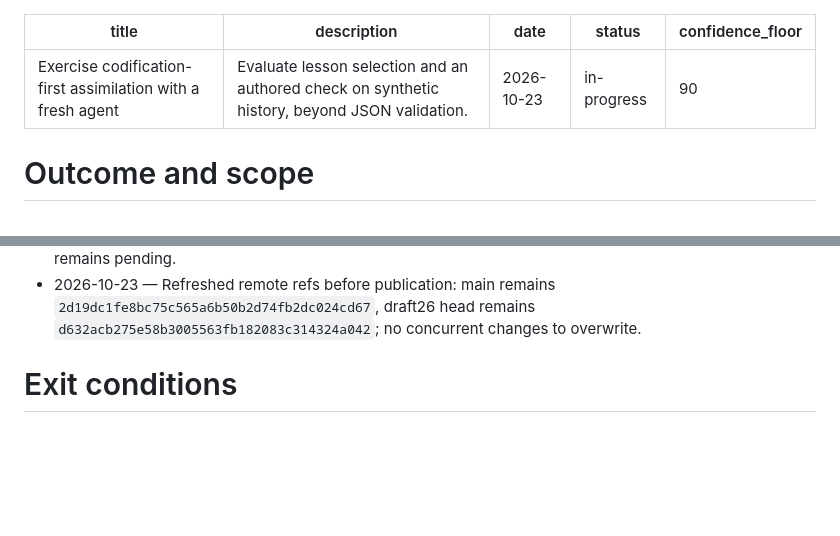
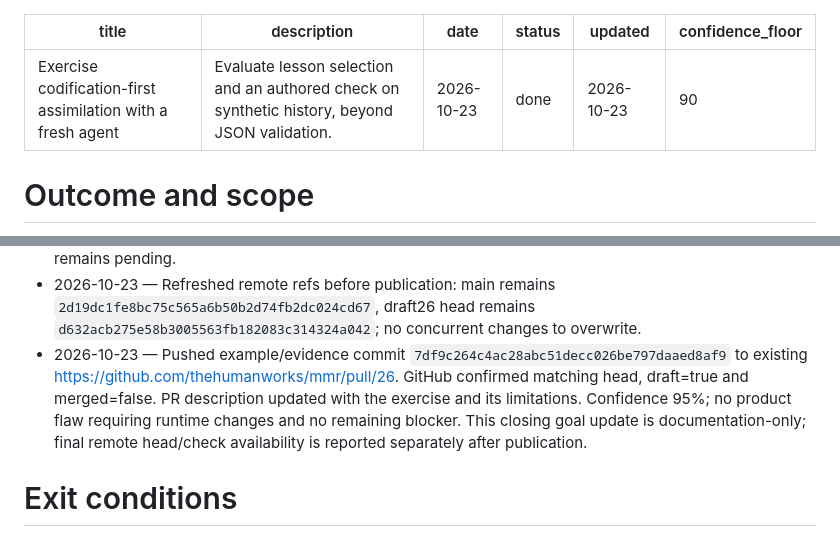
Before and after one commit to thehumanworks/mmr, a Markdown page: goals/2026-10-23-dream-agent-exercise.md, 2 parts joined by grey strips. Drawn GitHub-style; blank space fills up the shorter version.

Commit message:
Record independent exercise closeout evidence

```diff
--- a/goals/2026-10-23-dream-agent-exercise.md
+++ b/goals/2026-10-23-dream-agent-exercise.md
@@ -2,7 +2,8 @@
 title: "Exercise codification-first assimilation with a fresh agent"
 description: "Evaluate lesson selection and an authored check on synthetic history, beyond JSON validation."
 date: "2026-10-23"
-status: "in-progress"
+status: "done"
+updated: "2026-10-23"
 confidence_floor: 90
 ---
 
@@ -71,6 +72,13 @@ or a model benchmark. No live histories, network, secret use, new runner or tool
 - 2026-10-23 — Refreshed remote refs before publication: main remains
   `2d19dc1fe8bc75c565a6b50b2d74fb2dc024cd67`, draft26 head remains
   `d632acb275e58b3005563fb182083c314324a042`; no concurrent changes to overwrite.
+- 2026-10-23 — Pushed example/evidence commit
+  `7df9c264c4ac28abc51decc026be797daaed8af9` to existing
+  https://github.com/thehumanworks/mmr/pull/26. GitHub confirmed matching head,
+  draft=true and merged=false. PR description updated with the exercise and its
+  limitations. Confidence 95%; no product flaw requiring runtime changes and no
+  remaining blocker. This closing goal update is documentation-only; final
+  remote head/check availability is reported separately after publication.
 
 # Exit conditions
 
```
Also changed, not shown: other parts of goals/2026-10-23-dream-agent-exercise.md (+1 -1 lines).
